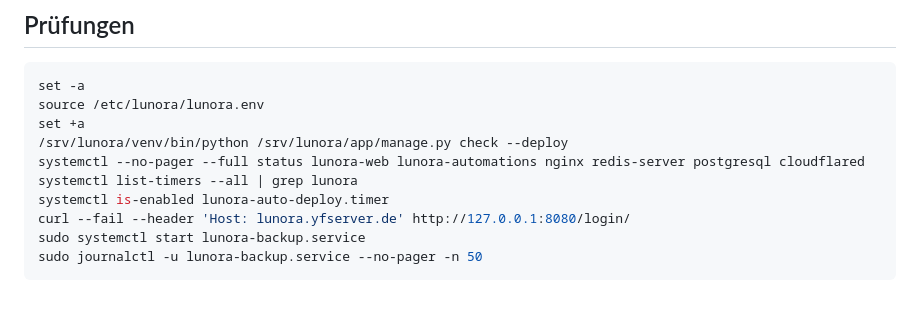
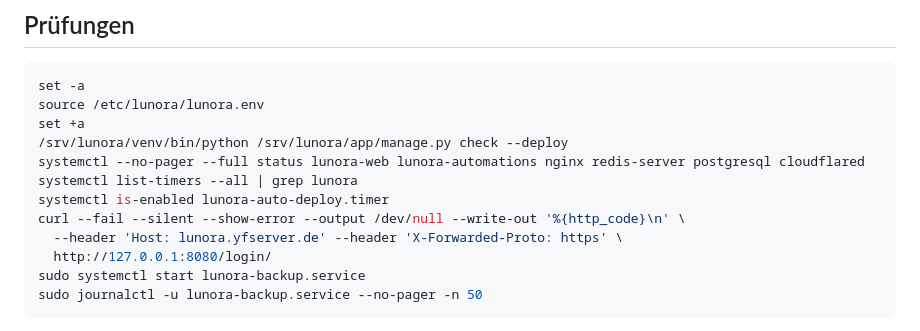
Before and after one commit to YannikFroehlich/Lunora, a Markdown page: DEPLOYMENT.md, the part around the change. GitHub-like rendering; blank space fills up the shorter version.

Commit message:
Clarify production health check

````diff
--- a/DEPLOYMENT.md
+++ b/DEPLOYMENT.md
@@ -126,7 +126,9 @@ set +a
 systemctl --no-pager --full status lunora-web lunora-automations nginx redis-server postgresql cloudflared
 systemctl list-timers --all | grep lunora
 systemctl is-enabled lunora-auto-deploy.timer
-curl --fail --header 'Host: lunora.yfserver.de' http://127.0.0.1:8080/login/
+curl --fail --silent --show-error --output /dev/null --write-out '%{http_code}\n' \
+  --header 'Host: lunora.yfserver.de' --header 'X-Forwarded-Proto: https' \
+  http://127.0.0.1:8080/login/
 sudo systemctl start lunora-backup.service
 sudo journalctl -u lunora-backup.service --no-pager -n 50
 ```
````
